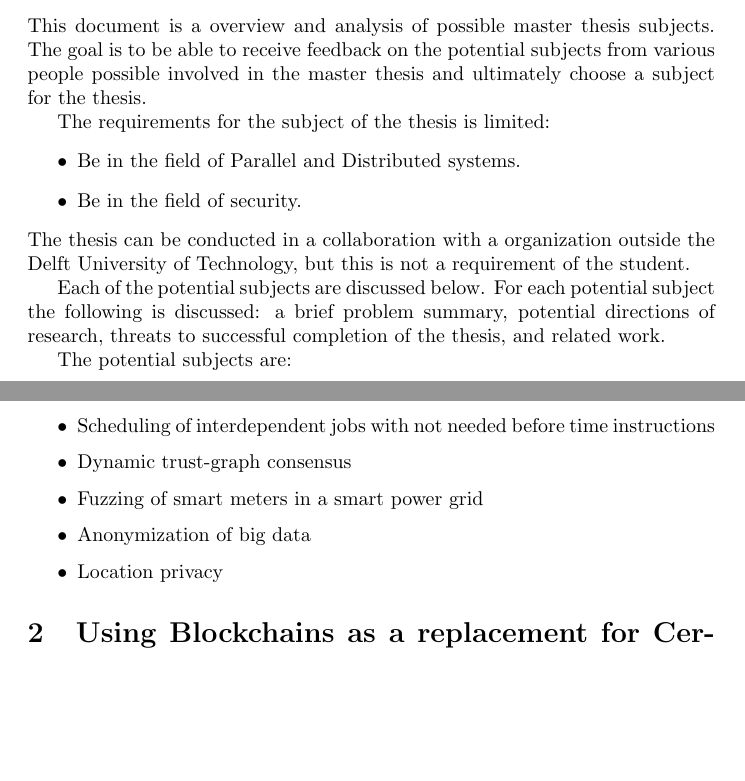
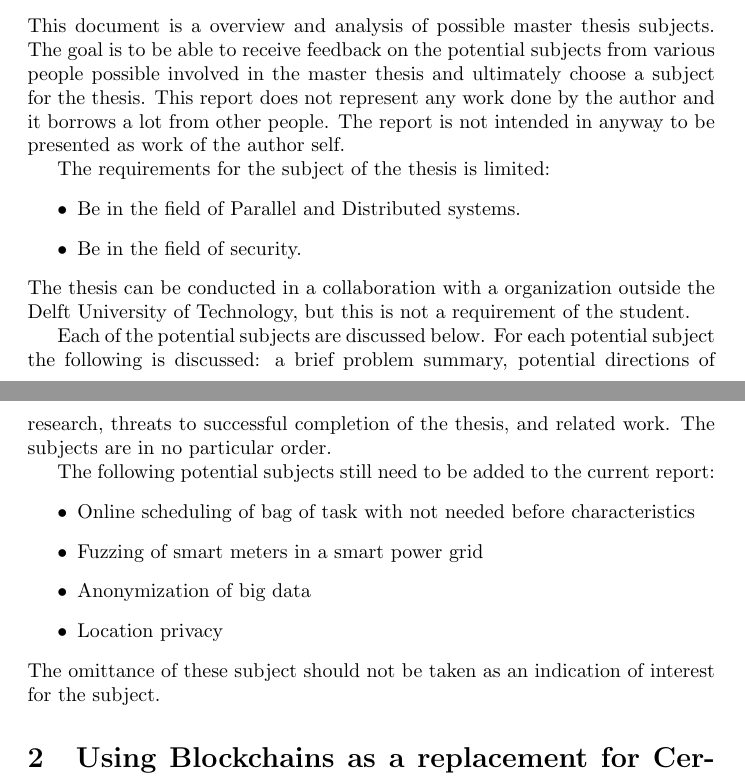
Before and after one commit to snorberhuis/MasterThesis, a LaTeX document (stage0_preliminary/initial_research_possible_theses/report.tex): two parts of pages 1 and 2 of 7, joined at a grey line, cut so that both start at the same text, the shorter picture padded with empty space. Compiled offline with pdfLaTeX.

Commit message:
Finished up version 0.1

```diff
--- a/stage0_preliminary/initial_research_possible_theses/report.tex
+++ b/stage0_preliminary/initial_research_possible_theses/report.tex
@@ -19,6 +19,8 @@
 This document is a overview and analysis of possible master thesis subjects.
 The goal is to be able to receive feedback on the potential subjects from various people possible involved in the master thesis
 and ultimately choose a subject for the thesis.
+This report does not represent any work done by the author and it borrows a lot from other people.
+The report is not intended in anyway to be presented as work of the author self.
 
 The requirements for the subject of the thesis is limited:
 \begin{itemize}
@@ -31,15 +33,16 @@ but this is not a requirement of the student.
 Each of the potential subjects are discussed below.
 For each potential subject the following is discussed:
 a brief problem summary, potential directions of research, threats to successful completion of the thesis, and related work.
+The subjects are in no particular order.
 
-The potential subjects are:
+The following potential subjects still need to be added to the current report:
 \begin{itemize}
-	\item 	\item Scheduling of interdependent jobs with not needed before time instructions
-	\item Dynamic trust-graph consensus
+	\item Online scheduling of bag of task with not needed before characteristics
 	\item Fuzzing of smart meters in a smart power grid
 	\item Anonymization of big data
 	\item Location privacy
 \end{itemize}
+The omittance of these subject should not be taken as an indication of interest for the subject.
 
 \input{blockchain}
 \input{tamperproofinteractionhistory}
```
Also changed, not shown: stage0_preliminary/initial_research_possible_theses/attacktrust-graph.tex (+2 -1 lines), stage0_preliminary/initial_research_possible_theses/tamperproofinteractionhistory.tex (+5 -3 lines).
